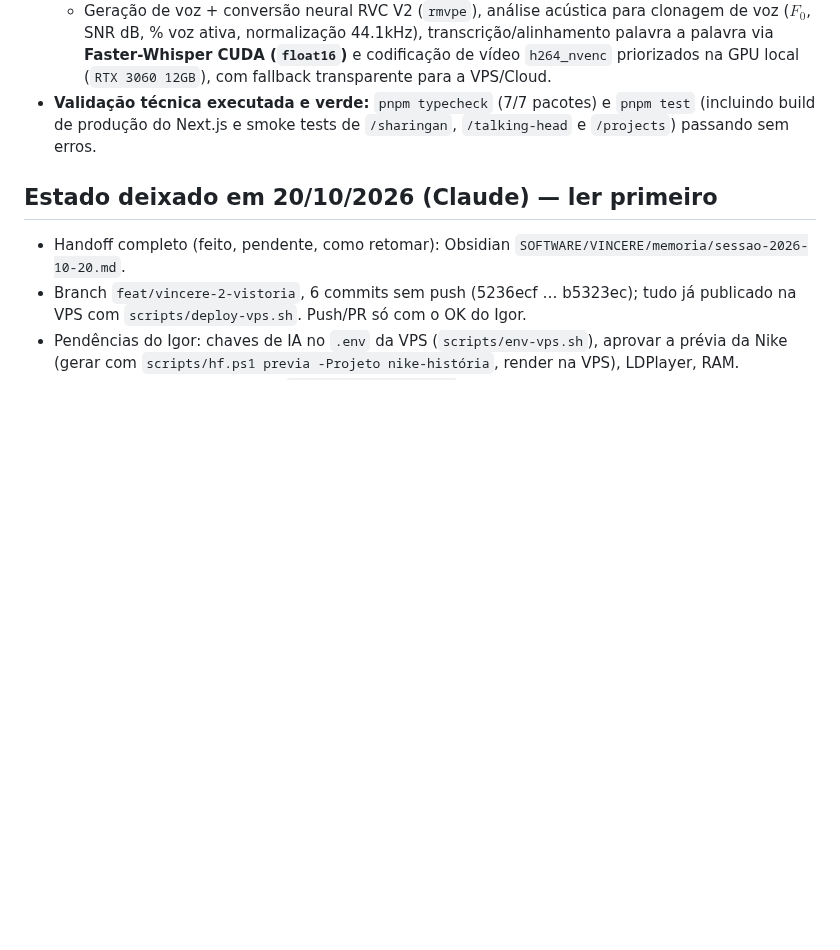
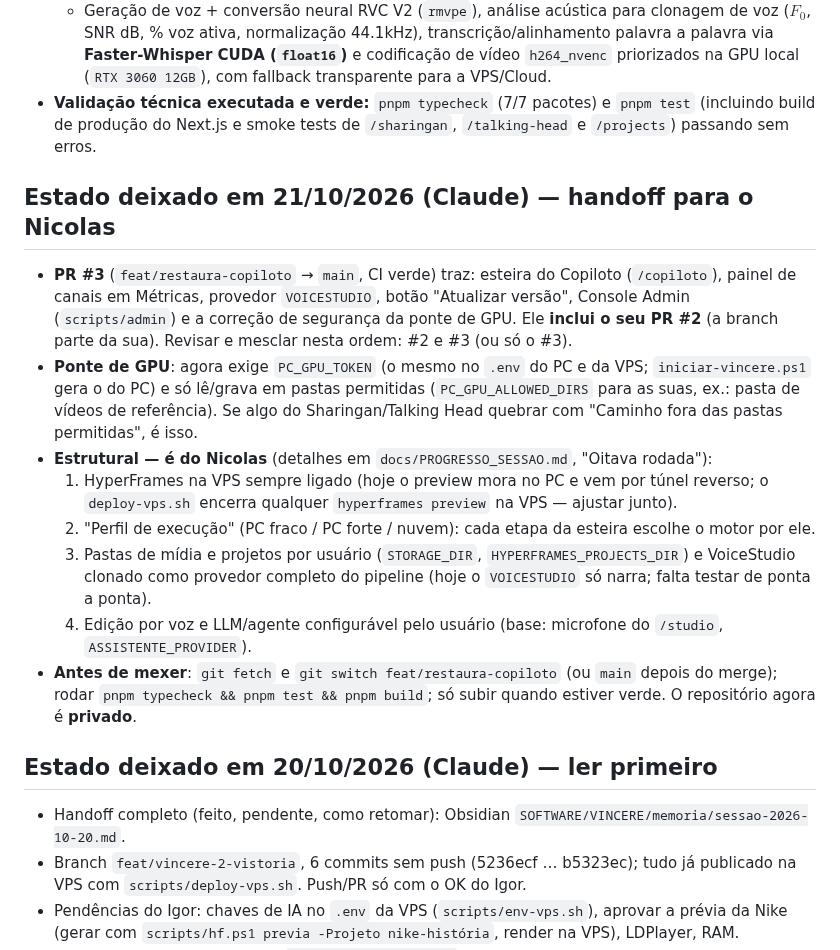
Before and after one commit to NicolasCoder/vincere-studio, a Markdown page: NEXT_SESSION.md, the part around the change. GitHub-like rendering; blank space fills up the shorter version.

Commit message:
docs: handoff de 21/10 para o Nicolas (o que entrou, ponte de GPU e parte estrutural)
Co-Authored-By: Claude Sonnet 5.5 <noreply@anthropic.com>
Claude-Session: https://claude.ai/code/session_0123GxyKShDmMSSTrnFZ3mSv

```diff
--- a/NEXT_SESSION.md
+++ b/NEXT_SESSION.md
@@ -18,6 +18,25 @@ Este arquivo é o handoff oficial para a próxima sessão, seja ela aberta com C
 - **Offload de Funções Pesadas para a GPU do Computador (`scripts/pc-gpu-bridge.py` + `apps/web/lib/pc-gpu-engine.ts`):**
   - Geração de voz + conversão neural RVC V2 (`rmvpe`), análise acústica para clonagem de voz ($F_0$, SNR dB, % voz ativa, normalização 44.1kHz), transcrição/alinhamento palavra a palavra via **Faster-Whisper CUDA (`float16`)** e codificação de vídeo `h264_nvenc` priorizados na GPU local (`RTX 3060 12GB`), com fallback transparente para a VPS/Cloud.
 - **Validação técnica executada e verde:** `pnpm typecheck` (7/7 pacotes) e `pnpm test` (incluindo build de produção do Next.js e smoke tests de `/sharingan`, `/talking-head` e `/projects`) passando sem erros.
+
+## Estado deixado em 21/10/2026 (Claude) — handoff para o Nicolas
+
+- **PR #3** (`feat/restaura-copiloto` → `main`, CI verde) traz: esteira do Copiloto (`/copiloto`), painel de canais
+  em Métricas, provedor `VOICESTUDIO`, botão "Atualizar versão", Console Admin (`scripts/admin`) e a correção de
+  segurança da ponte de GPU. Ele **inclui o seu PR #2** (a branch parte da sua). Revisar e mesclar nesta ordem:
+  #2 e #3 (ou só o #3).
+- **Ponte de GPU**: agora exige `PC_GPU_TOKEN` (o mesmo no `.env` do PC e da VPS; `iniciar-vincere.ps1` gera o do
+  PC) e só lê/grava em pastas permitidas (`PC_GPU_ALLOWED_DIRS` para as suas, ex.: pasta de vídeos de referência).
+  Se algo do Sharingan/Talking Head quebrar com "Caminho fora das pastas permitidas", é isso.
+- **Estrutural — é do Nicolas** (detalhes em `docs/PROGRESSO_SESSAO.md`, "Oitava rodada"):
+  1. HyperFrames na VPS sempre ligado (hoje o preview mora no PC e vem por túnel reverso; o `deploy-vps.sh`
+     encerra qualquer `hyperframes preview` na VPS — ajustar junto).
+  2. "Perfil de execução" (PC fraco / PC forte / nuvem): cada etapa da esteira escolhe o motor por ele.
+  3. Pastas de mídia e projetos por usuário (`STORAGE_DIR`, `HYPERFRAMES_PROJECTS_DIR`) e VoiceStudio clonado como
+     provedor completo do pipeline (hoje o `VOICESTUDIO` só narra; falta testar de ponta a ponta).
+  4. Edição por voz e LLM/agente configurável pelo usuário (base: microfone do `/studio`, `ASSISTENTE_PROVIDER`).
+- **Antes de mexer**: `git fetch` e `git switch feat/restaura-copiloto` (ou `main` depois do merge); rodar
+  `pnpm typecheck && pnpm test && pnpm build`; só subir quando estiver verde. O repositório agora é **privado**.
 
 ## Estado deixado em 20/10/2026 (Claude) — ler primeiro
 
```
